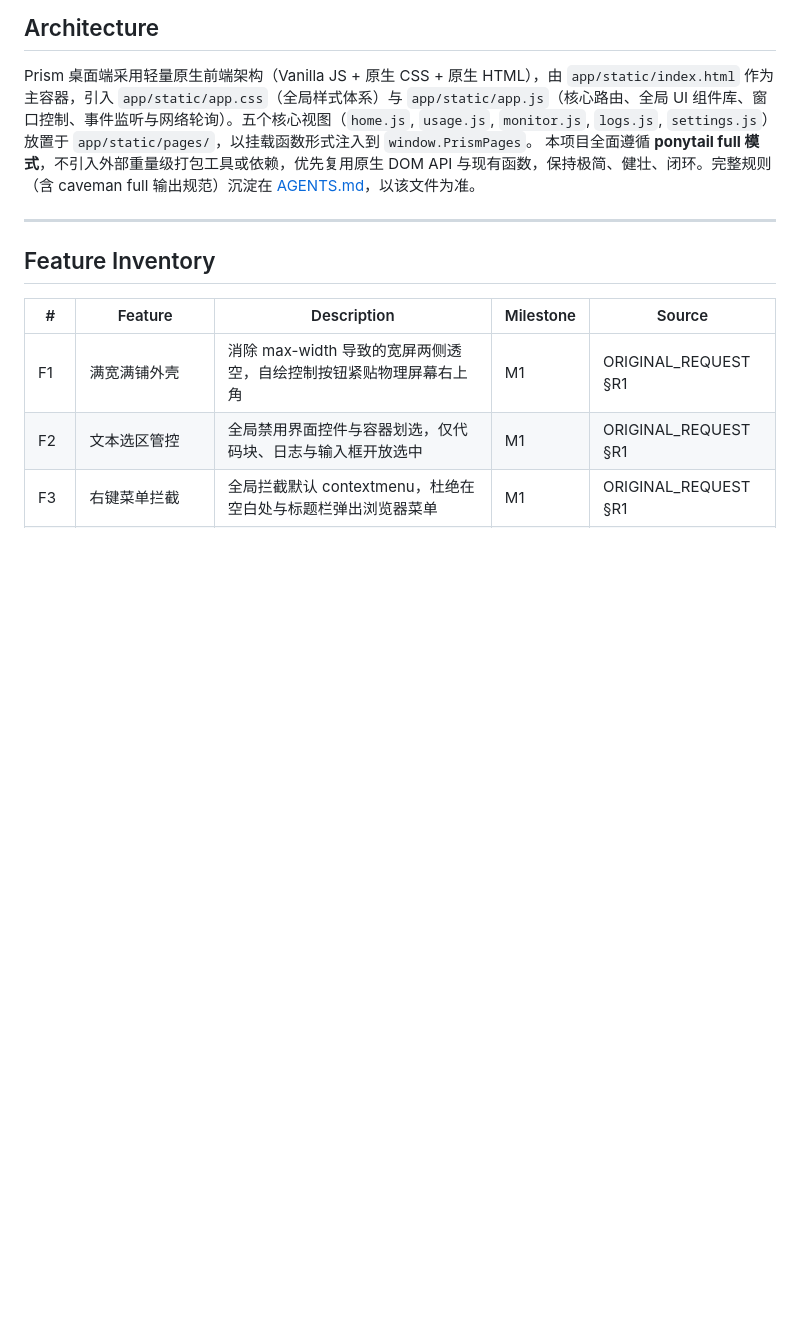
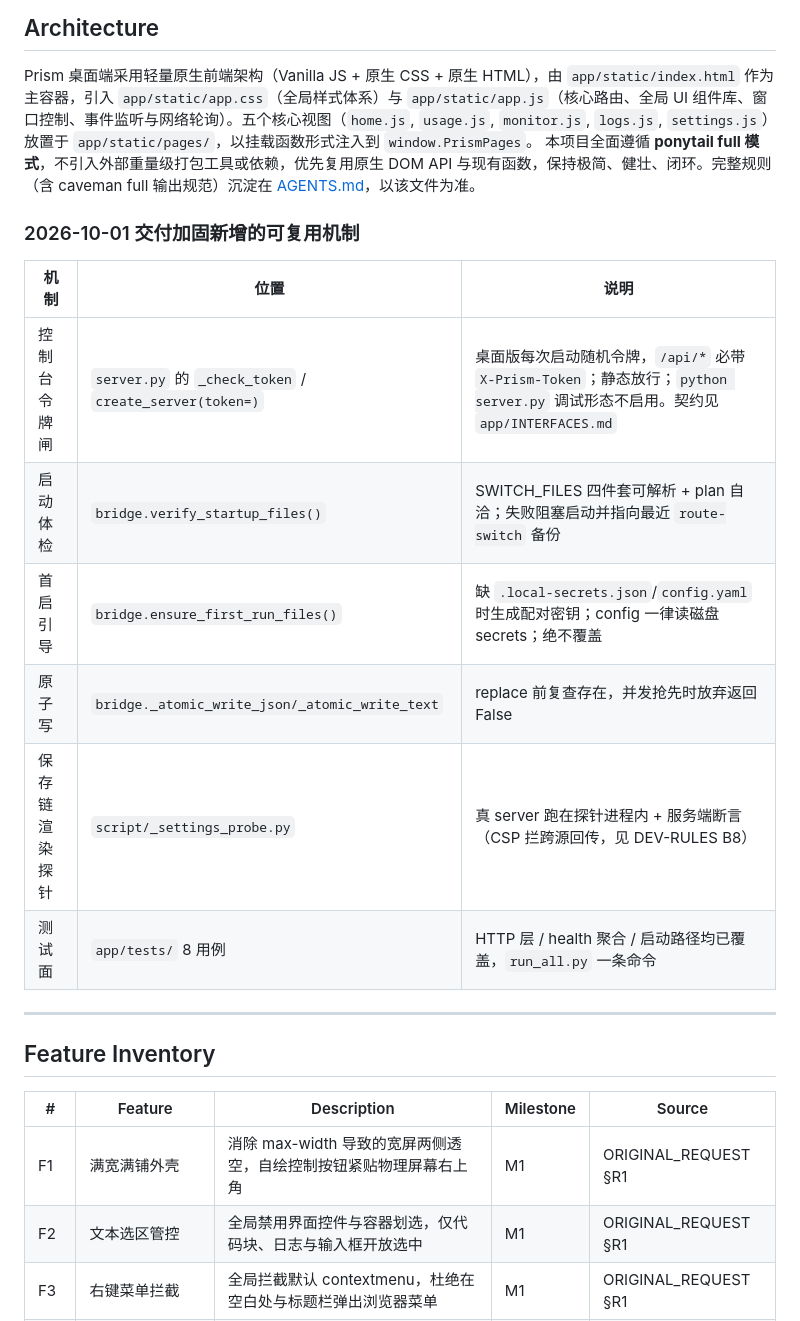
Before and after one commit to glyahh/Agent-router-Pro-Max, a Markdown page: PROJECT.md, the part around the change. Rendered like a GitHub page; blank space fills up the shorter version.

Commit message:
docs: record round-4 (delivery hardening) in HANDOFF/PROJECT/DEV-RULES
- HANDOFF §6.11: what shipped, two review rounds to convergence, the
  corrected N-1 narrative (phantom NameError never existed), gates table,
  switch-build pending on user quitting the running Prism
- 'five cases' -> eight; §6.10 pending-verification item marked closed
- PROJECT Architecture: reusable mechanisms table (token gate, startup
  integrity check, first-run bootstrap, atomic writes, settings probe)
- DEV-RULES C7 (heredoc escape folding corrupts file content) and
  B8 (CSP connect-src 'self' blocks probe cross-origin feedback; fixture
  without /api/settings snapshot kills mount; virtual-time budget) added
- repackaged app/dist with all fixes; source<->package SHA256 8/8 match

```diff
--- a/PROJECT.md
+++ b/PROJECT.md
@@ -3,6 +3,16 @@
 ## Architecture
 Prism 桌面端采用轻量原生前端架构（Vanilla JS + 原生 CSS + 原生 HTML），由 `app/static/index.html` 作为主容器，引入 `app/static/app.css`（全局样式体系）与 `app/static/app.js`（核心路由、全局 UI 组件库、窗口控制、事件监听与网络轮询）。五个核心视图（`home.js`, `usage.js`, `monitor.js`, `logs.js`, `settings.js`）放置于 `app/static/pages/`，以挂载函数形式注入到 `window.PrismPages`。
 本项目全面遵循 **ponytail full 模式**，不引入外部重量级打包工具或依赖，优先复用原生 DOM API 与现有函数，保持极简、健壮、闭环。完整规则（含 caveman full 输出规范）沉淀在 [AGENTS.md](AGENTS.md)，以该文件为准。
+
+### 2026-10-01 交付加固新增的可复用机制
+| 机制 | 位置 | 说明 |
+|---|---|---|
+| 控制台令牌闸 | `server.py` 的 `_check_token` / `create_server(token=)` | 桌面版每次启动随机令牌，`/api/*` 必带 `X-Prism-Token`；静态放行；`python server.py` 调试形态不启用。契约见 `app/INTERFACES.md` |
+| 启动体检 | `bridge.verify_startup_files()` | SWITCH_FILES 四件套可解析 + plan 自洽；失败阻塞启动并指向最近 `route-switch` 备份 |
+| 首启引导 | `bridge.ensure_first_run_files()` | 缺 `.local-secrets.json`/`config.yaml` 时生成配对密钥；config 一律读磁盘 secrets；绝不覆盖 |
+| 原子写 | `bridge._atomic_write_json/_atomic_write_text` | replace 前复查存在，并发抢先时放弃返回 False |
+| 保存链渲染探针 | `script/_settings_probe.py` | 真 server 跑在探针进程内 + 服务端断言（CSP 拦跨源回传，见 DEV-RULES B8） |
+| 测试面 | `app/tests/` 8 用例 | HTTP 层 / health 聚合 / 启动路径均已覆盖，`run_all.py` 一条命令 |
 
 ---
 
```
